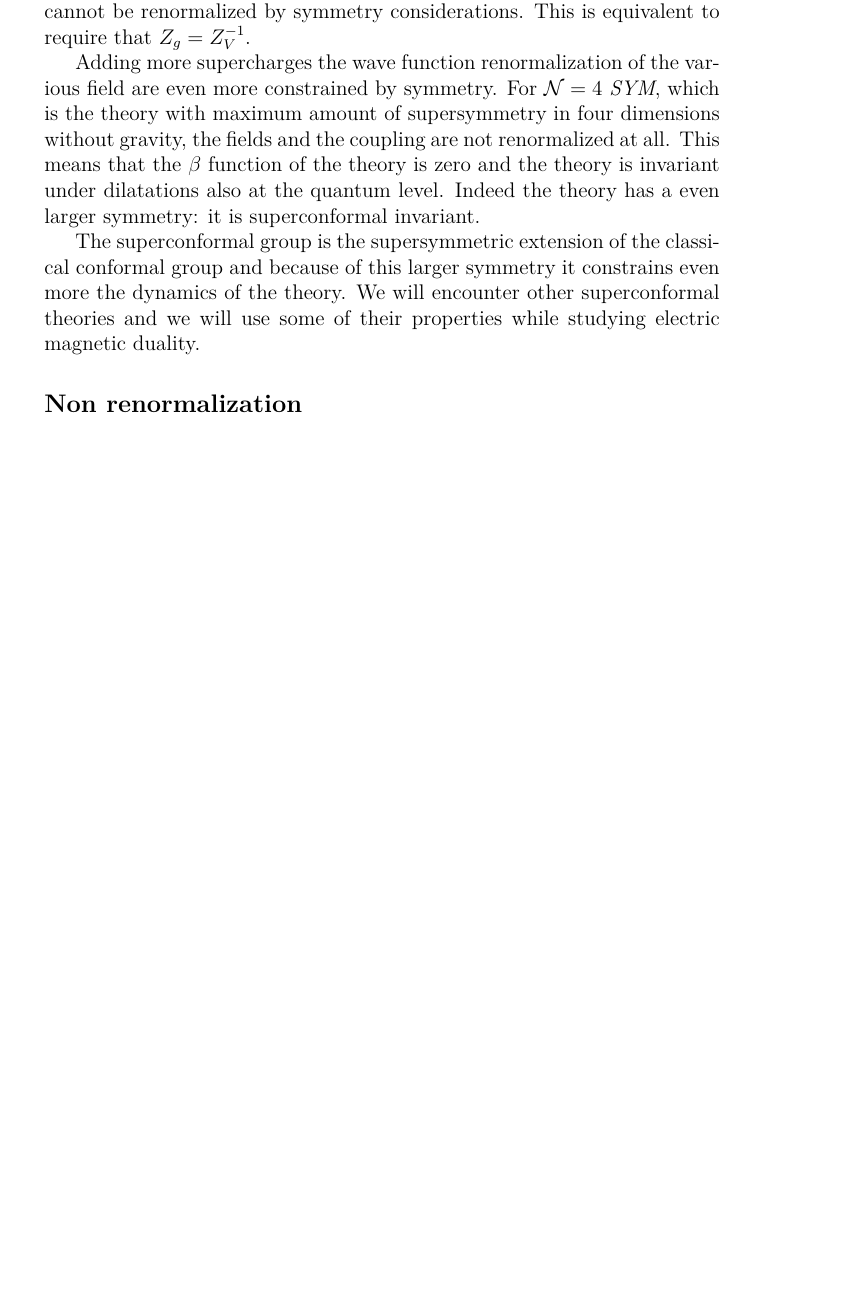
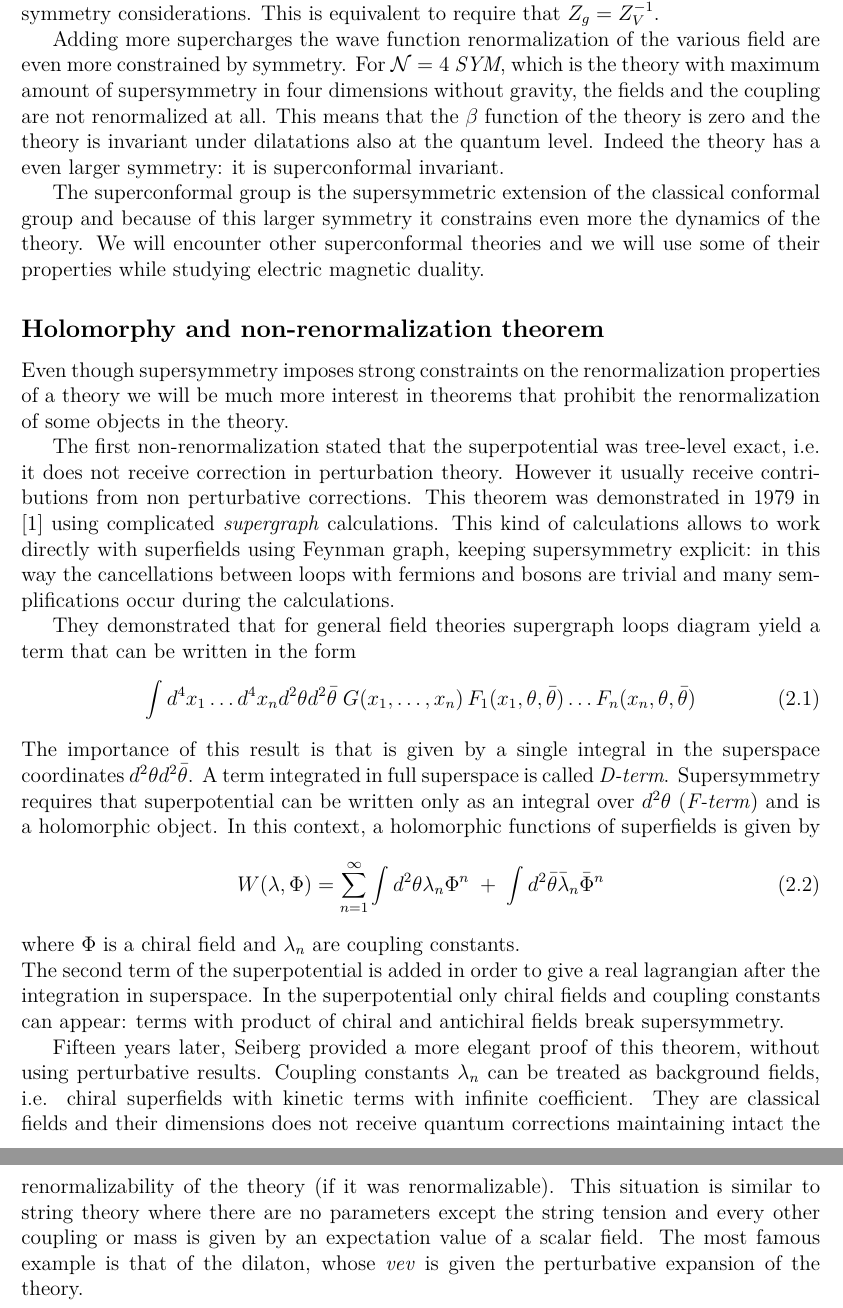
Before and after one commit to entangled90/Tesi, a LaTeX book (tesi.tex, which reads header_tesi.tex, phys_intro.tex): part of page 7 of 18 before the commit and two parts of pages 7 and 8 of 20 after it, the two joined at a grey line, cut so that both start at the same text, the shorter picture padded with empty space. Compiled offline with pdfLaTeX.

Commit message:
iniziat non renormalization

```diff
--- a/header_tesi.tex
+++ b/header_tesi.tex
@@ -6,7 +6,7 @@
 \usepackage{amstext}
 \usepackage{amssymb}
 \usepackage{amsthm}
-%\usepackage{fullpage}
+\usepackage{fullpage}
 %%\usepackage{mathrsfs}
 \usepackage[utf8]{inputenc}
 %%\usepackage{natbib}
--- a/phys_intro.tex
+++ b/phys_intro.tex
@@ -75,11 +75,34 @@ The superconformal group is the supersymmetric extension of the classical confor
 We will encounter other superconformal theories and we will use some of their properties while studying electric magnetic duality.
 
 
-\subsection{Non renormalization}
+\subsection{Holomorphy and non-renormalization theorem}
+Even though supersymmetry imposes strong constraints on the renormalization properties of a theory we will be much more interest in theorems that prohibit the renormalization of some objects in the theory.
+
+The first non-renormalization stated that the superpotential was tree-level exact, i.e. it does not receive correction in perturbation theory. However it usually receive contributions from non perturbative corrections.
+This theorem was demonstrated in 1979 in \cite{Grisaru:1979wc} using complicated \emph{supergraph} calculations.
+This kind of calculations allows to work directly with superfields using Feynman graph, keeping supersymmetry explicit: in this way the cancellations between loops with fermions and bosons are trivial and many semplifications occur during the calculations.
+
+They demonstrated that for general field theories supergraph loops diagram yield a term that can be written in the form
+\begin{equation}
+\int  d^4 x_1 \dots d^4 x_n d^2 \theta d^2 \bar{\theta} \; G (x_1 , \dots , x_n) \,F_1 ( x_1, \theta, \bar{\theta}) \dots  F_n ( x_n, \theta, \bar{\theta})
+\end{equation}
+The importance of this result is that is given by a single integral in the superspace coordinates $d^2 \theta d^2 \bar{\theta }$.
+A term integrated in full superspace is called \emph{D-term}.
+Supersymmetry requires that superpotential can be written only as an integral over $d^2 \theta $ (\emph{F-term}) and is a holomorphic object.
+In this context, a holomorphic functions of superfields is given by
+\begin{equation}
+ W (\lambda, \Phi) = \sum_{n=1}^{\infty}  \int d^2 \theta \lambda_n \Phi^n  \; +\; \int d^2 \bar{\theta} \bar{\lambda}_n {\bar{\Phi}}^n
+ \end{equation}
+ where $\Phi$ is a chiral field and $\lambda_n$ are coupling constants.\\
+ The second term of the superpotential is added in order to give a real lagrangian after the integration in superspace.
+ In the superpotential only chiral fields and coupling constants can appear: terms with product of chiral and antichiral fields break supersymmetry.
 
 
-
-
+ Fifteen years later, Seiberg provided a more elegant proof of this theorem, without using perturbative results.
+Coupling constants $\lambda_n$ can be treated as background fields, i.e. chiral superfields with kinetic terms with infinite coefficient.
+They are classical fields and their dimensions does not receive quantum corrections maintaining intact the renormalizability of the theory (if it was renormalizable).
+This situation is similar to string theory where there are no parameters except the string tension and every other coupling or mass is given by an expectation value of a scalar field.
+The most famous example is that of the dilaton, whose \emph{vev} is given the perturbative expansion of the theory.
 
 
 
```
Also changed, not shown: bibliografia.bib (+26 -0 lines), tesi.pdf, phys_intro.tex (2 more changed lines).
